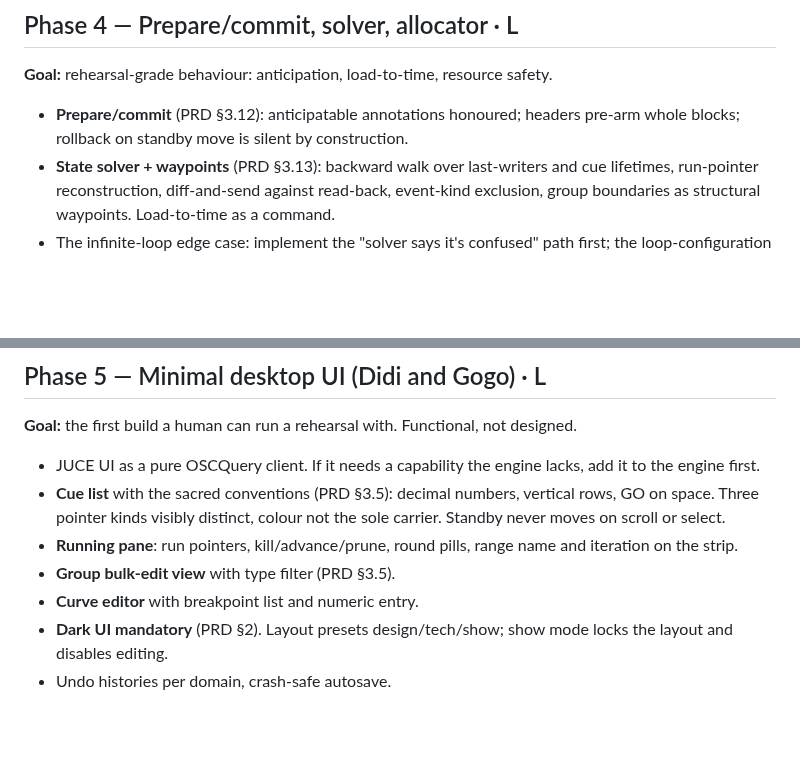
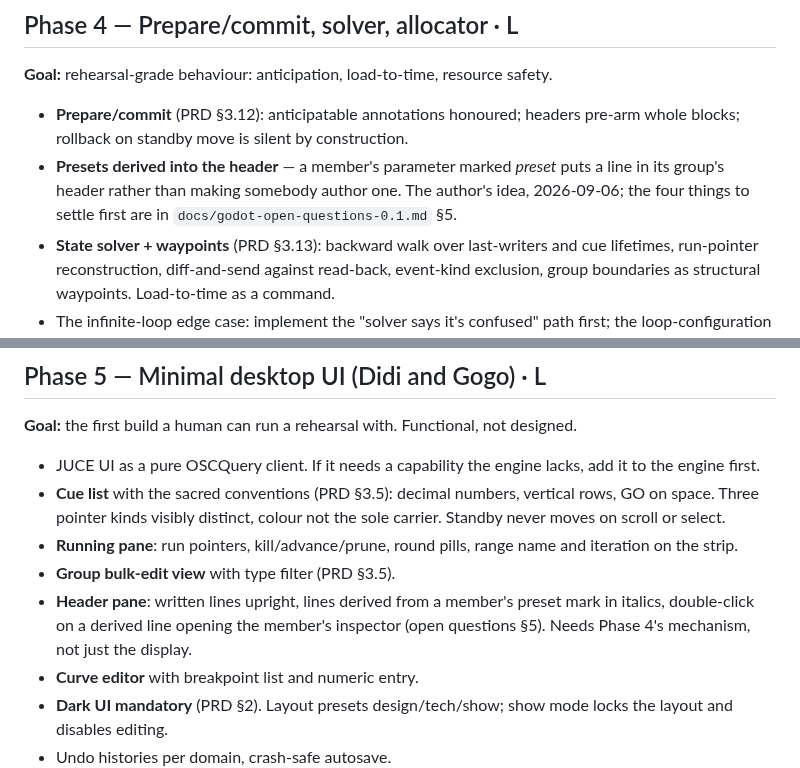
Before and after one commit to pob31/go.dot, a Markdown page: docs/godot-devplan-draft-0.1.md, 2 parts joined by grey strips. GitHub-like rendering; blank space fills up the shorter version.

```diff
--- a/docs/godot-devplan-draft-0.1.md
+++ b/docs/godot-devplan-draft-0.1.md
@@ -144,6 +144,10 @@ safety.
 
 - **Prepare/commit** (PRD §3.12): anticipatable annotations honoured; headers
   pre-arm whole blocks; rollback on standby move is silent by construction.
+- **Presets derived into the header** — a member's parameter marked *preset* puts
+  a line in its group's header rather than making somebody author one. The
+  author's idea, 2026-09-06; the four things to settle first are in
+  `docs/godot-open-questions-0.1.md` §5.
 - **State solver + waypoints** (PRD §3.13): backward walk over last-writers and
   cue lifetimes, run-pointer reconstruction, diff-and-send against read-back,
   event-kind exclusion, group boundaries as structural waypoints. Load-to-time
@@ -178,6 +182,9 @@ designed.
 - **Running pane**: run pointers, kill/advance/prune, round pills, range name
   and iteration on the strip.
 - **Group bulk-edit view** with type filter (PRD §3.5).
+- **Header pane**: written lines upright, lines derived from a member's preset
+  mark in italics, double-click on a derived line opening the member's inspector
+  (open questions §5). Needs Phase 4's mechanism, not just the display.
 - **Curve editor** with breakpoint list and numeric entry.
 - **Dark UI mandatory** (PRD §2). Layout presets design/tech/show; show mode
   locks the layout and disables editing.
```
Also changed, not shown: docs/godot-open-questions-0.1.md (+47 -0 lines).
